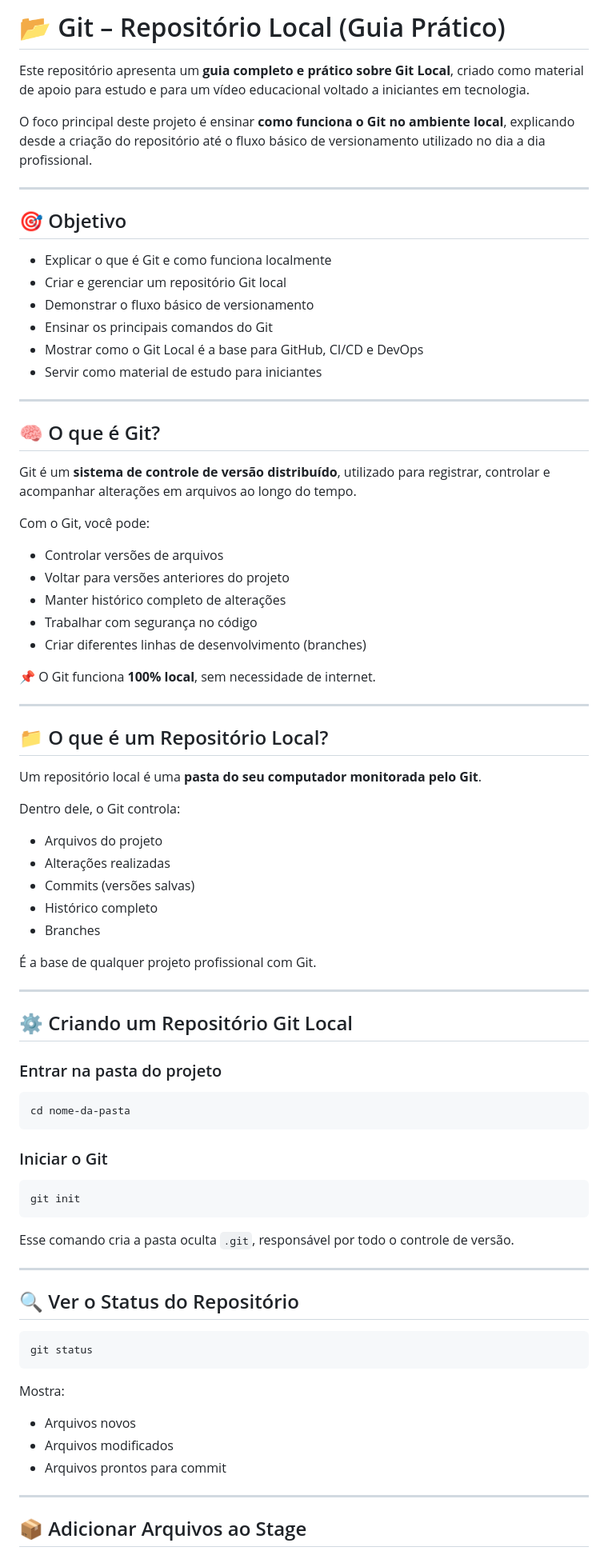
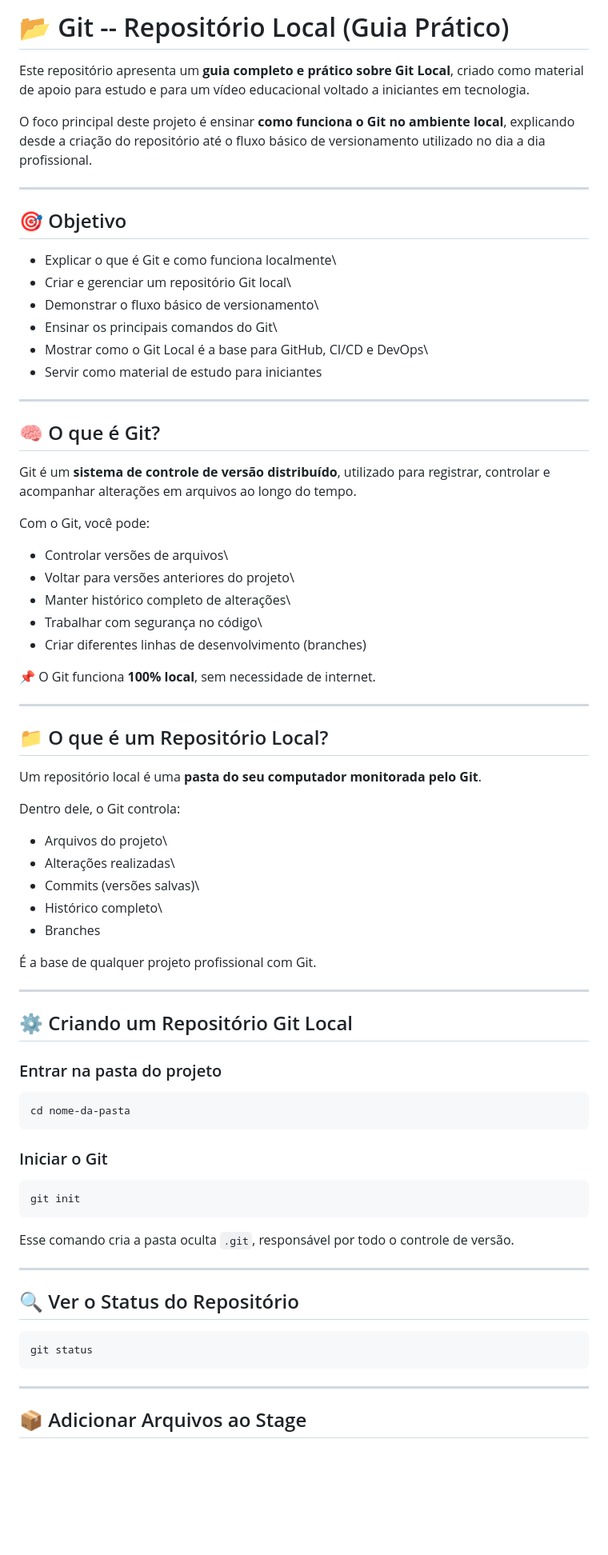
Before and after one commit to luizinhesta/git-repositorio-local, a Markdown page: README.md, the part around one of its changes. Shown at 80% size. Drawn GitHub-style; blank space fills up the shorter version.

Commit message:
Ãlteração no README.md

````diff
--- a/README.md
+++ b/README.md
@@ -1,85 +1,87 @@
-# 📂 Git – Repositório Local (Guia Prático)
+# 📂 Git -- Repositório Local (Guia Prático)
 
-Este repositório apresenta um **guia completo e prático sobre Git Local**, criado como material de apoio para estudo e para um vídeo educacional voltado a iniciantes em tecnologia.
+Este repositório apresenta um **guia completo e prático sobre Git
+Local**, criado como material de apoio para estudo e para um vídeo
+educacional voltado a iniciantes em tecnologia.
 
-O foco principal deste projeto é ensinar **como funciona o Git no ambiente local**, explicando desde a criação do repositório até o fluxo básico de versionamento utilizado no dia a dia profissional.
+O foco principal deste projeto é ensinar **como funciona o Git no
+ambiente local**, explicando desde a criação do repositório até o fluxo
+básico de versionamento utilizado no dia a dia profissional.
 
----
+------------------------------------------------------------------------
 
 ## 🎯 Objetivo
 
-- Explicar o que é Git e como funciona localmente
-- Criar e gerenciar um repositório Git local
-- Demonstrar o fluxo básico de versionamento
-- Ensinar os principais comandos do Git
-- Mostrar como o Git Local é a base para GitHub, CI/CD e DevOps
-- Servir como material de estudo para iniciantes
+-   Explicar o que é Git e como funciona localmente\
+-   Criar e gerenciar um repositório Git local\
+-   Demonstrar o fluxo básico de versionamento\
+-   Ensinar os principais comandos do Git\
+-   Mostrar como o Git Local é a base para GitHub, CI/CD e DevOps\
+-   Servir como material de estudo para iniciantes
 
----
+------------------------------------------------------------------------
 
 ## 🧠 O que é Git?
 
-Git é um **sistema de controle de versão distribuído**, utilizado para registrar, controlar e acompanhar alterações em arquivos ao longo do tempo.
+Git é um **sistema de controle de versão distribuído**, utilizado para
+registrar, controlar e acompanhar alterações em arquivos ao longo do
+tempo.
 
 Com o Git, você pode:
 
-- Controlar versões de arquivos
-- Voltar para versões anteriores do projeto
-- Manter histórico completo de alterações
-- Trabalhar com segurança no código
-- Criar diferentes linhas de desenvolvimento (branches)
+-   Controlar versões de arquivos\
+-   Voltar para versões anteriores do projeto\
+-   Manter histórico completo de alterações\
+-   Trabalhar com segurança no código\
+-   Criar diferentes linhas de desenvolvimento (branches)
 
 📌 O Git funciona **100% local**, sem necessidade de internet.
 
----
+------------------------------------------------------------------------
 
 ## 📁 O que é um Repositório Local?
 
-Um repositório local é uma **pasta do seu computador monitorada pelo Git**.
+Um repositório local é uma **pasta do seu computador monitorada pelo
+Git**.
 
 Dentro dele, o Git controla:
 
-- Arquivos do projeto
-- Alterações realizadas
-- Commits (versões salvas)
-- Histórico completo
-- Branches
+-   Arquivos do projeto\
+-   Alterações realizadas\
+-   Commits (versões salvas)\
+-   Histórico completo\
+-   Branches
 
 É a base de qualquer projeto profissional com Git.
 
----
+------------------------------------------------------------------------
 
 ## ⚙️ Criando um Repositório Git Local
 
 ### Entrar na pasta do projeto
 
-```bash
+``` bash
 cd nome-da-pasta
 ```
 
 ### Iniciar o Git
 
-```bash
+``` bash
 git init
 ```
 
-Esse comando cria a pasta oculta `.git`, responsável por todo o controle de versão.
+Esse comando cria a pasta oculta `.git`, responsável por todo o controle
+de versão.
 
----
+------------------------------------------------------------------------
 
 ## 🔍 Ver o Status do Repositório
 
-```bash
+``` bash
 git status
 ```
 
-Mostra:
-
-- Arquivos novos
-- Arquivos modificados
-- Arquivos prontos para commit
-
----
+------------------------------------------------------------------------
 
 ## 📦 Adicionar Arquivos ao Stage
 
````
Also changed, not shown: other parts of README.md (+45 -83 lines).
